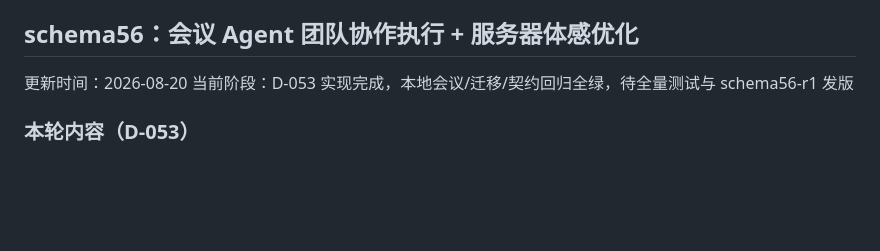
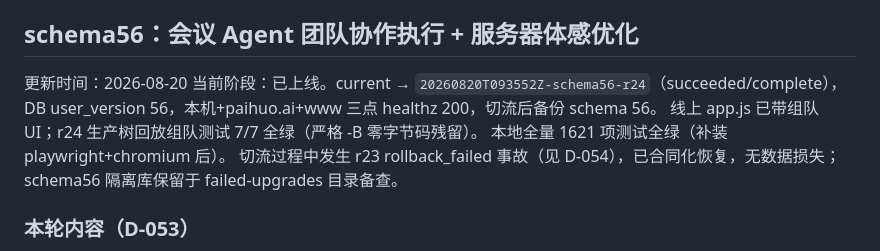
Before and after one commit to wl13643464077-dev/paihuo-ai, a Markdown page: docs/team/state.md, the part around the change. Drawn GitHub-style; blank space fills up the shorter version.

```diff
--- a/docs/team/state.md
+++ b/docs/team/state.md
@@ -526,7 +526,12 @@ authoritative≥1 或 双可信独立域名；高风险保留 authoritative≥1
 ## schema56：会议 Agent 团队协作执行 + 服务器体感优化
 
 更新时间：2026-08-20
-当前阶段：D-053 实现完成，本地会议/迁移/契约回归全绿，待全量测试与 schema56-r1 发版
+当前阶段：已上线。current → `20260820T093552Z-schema56-r24`（succeeded/complete），
+DB user_version 56，本机+paihuo.ai+www 三点 healthz 200，切流后备份 schema 56。
+线上 app.js 已带组队 UI；r24 生产树回放组队测试 7/7 全绿（严格 -B 零字节码残留）。
+本地全量 1621 项测试全绿（补装 playwright+chromium 后）。
+切流过程中发生 r23 rollback_failed 事故（见 D-054），已合同化恢复，无数据损失；
+schema56 隔离库保留于 failed-upgrades 目录备查。
 
 ### 本轮内容（D-053）
 - 会议室新增「🤝 Agent 团队协作执行」：建会勾选 `team_execute`（meeting 表新列，v56 迁移）。
```
Also changed, not shown: docs/team/04-decisions.md (+12 -0 lines).
